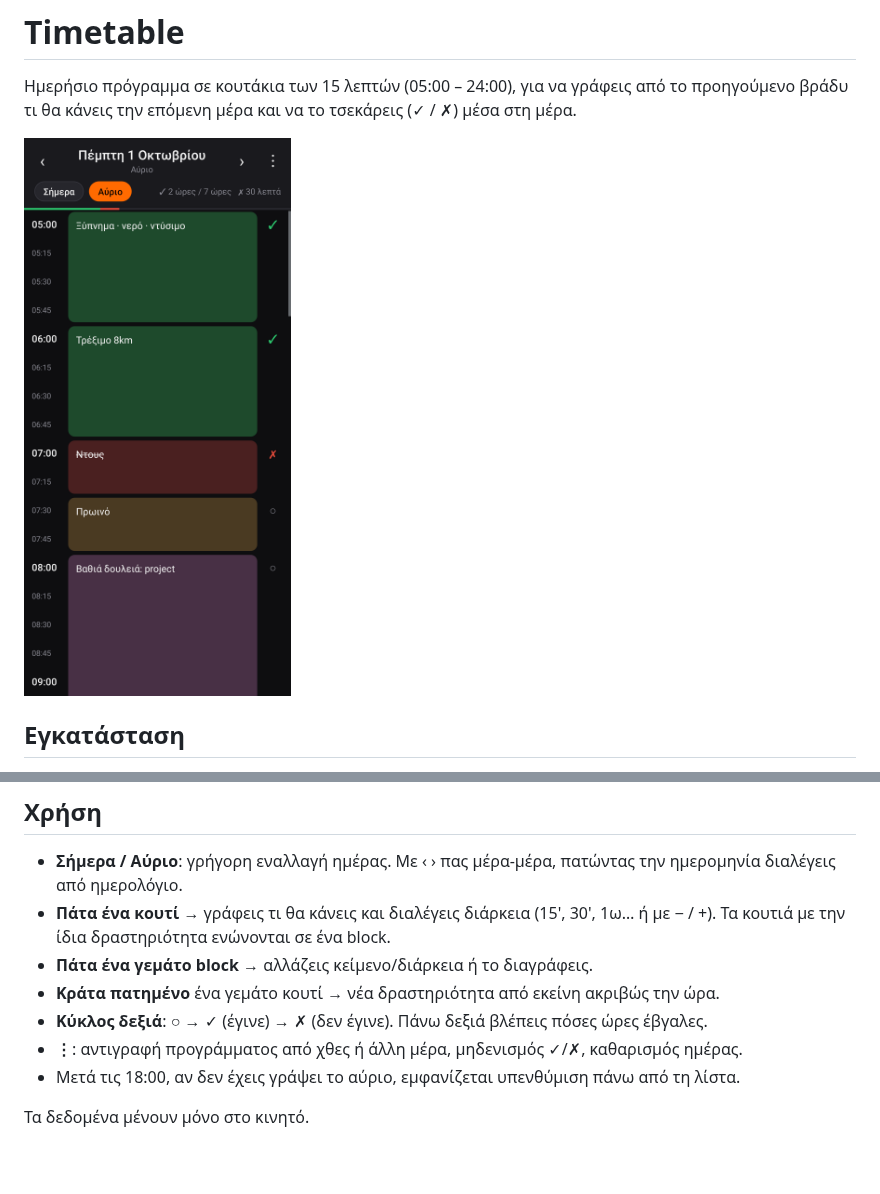
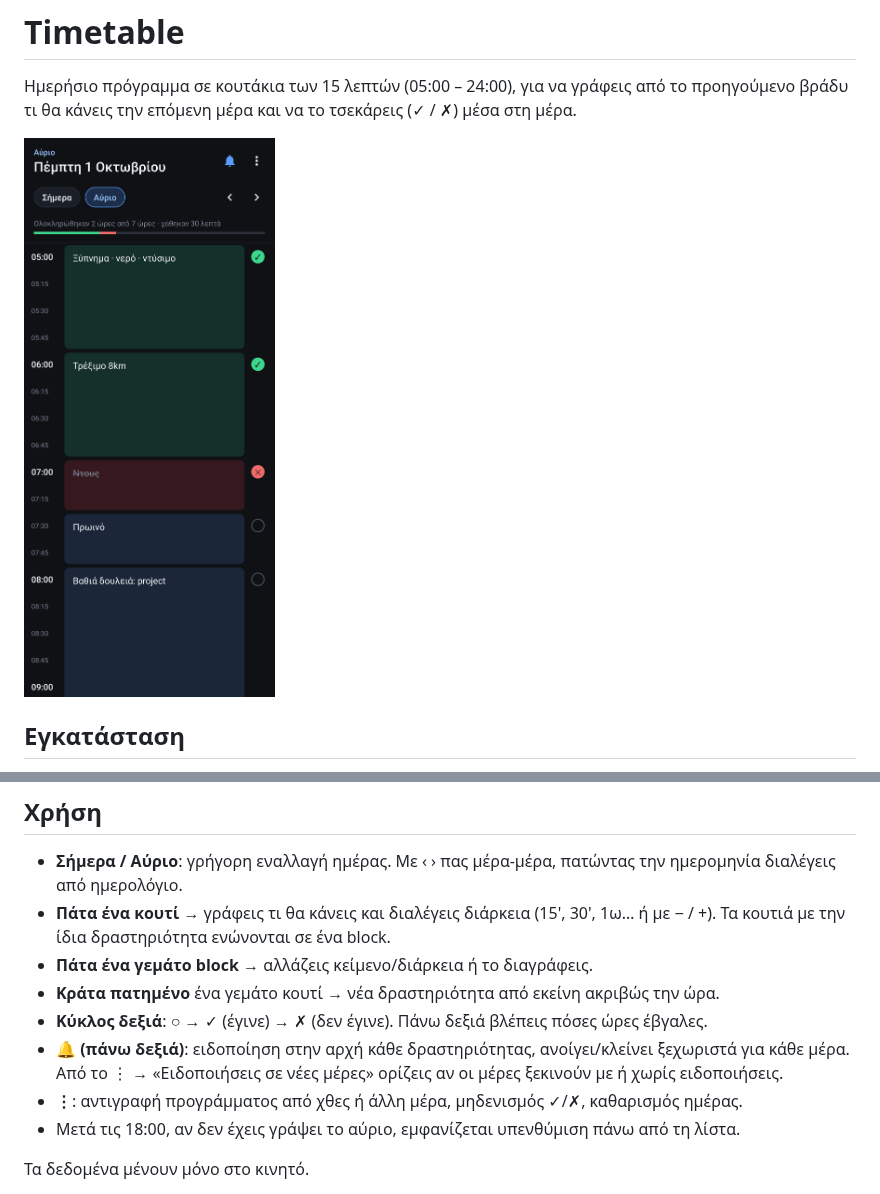
Before and after one commit to omiros16/omiros16, a Markdown page: README.md, 2 parts joined by grey strips. Drawn GitHub-style; pictures changed too: docs/screenshot.png; blank space fills up the shorter version.

```diff
--- a/README.md
+++ b/README.md
@@ -19,6 +19,8 @@
 - **Πάτα ένα γεμάτο block** → αλλάζεις κείμενο/διάρκεια ή το διαγράφεις.
 - **Κράτα πατημένο** ένα γεμάτο κουτί → νέα δραστηριότητα από εκείνη ακριβώς την ώρα.
 - **Κύκλος δεξιά**: ○ → ✓ (έγινε) → ✗ (δεν έγινε). Πάνω δεξιά βλέπεις πόσες ώρες έβγαλες.
+- **🔔 (πάνω δεξιά)**: ειδοποίηση στην αρχή κάθε δραστηριότητας, ανοίγει/κλείνει ξεχωριστά για κάθε μέρα.
+  Από το ⋮ → «Ειδοποιήσεις σε νέες μέρες» ορίζεις αν οι μέρες ξεκινούν με ή χωρίς ειδοποιήσεις.
 - **⋮**: αντιγραφή προγράμματος από χθες ή άλλη μέρα, μηδενισμός ✓/✗, καθαρισμός ημέρας.
 - Μετά τις 18:00, αν δεν έχεις γράψει το αύριο, εμφανίζεται υπενθύμιση πάνω από τη λίστα.
 
```
Also changed, not shown: 18 other files.
